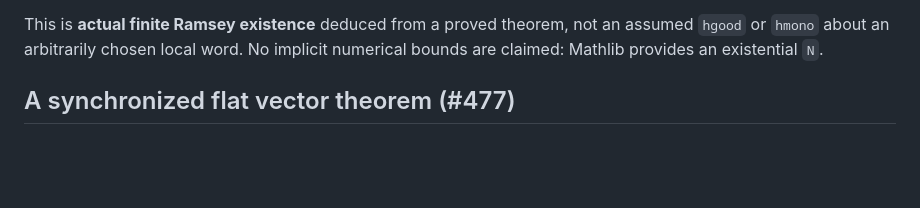
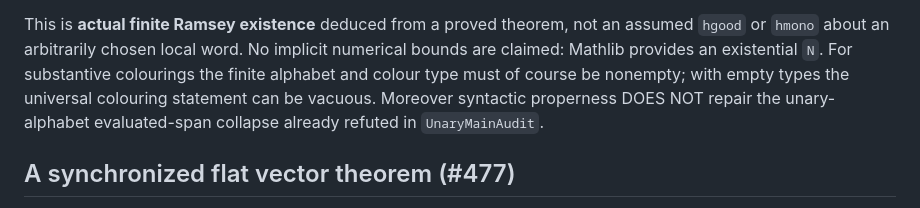
Before and after one commit to janhubicka/lean-dualtree, a Markdown page: notes/flat_hales_jewett_bridge_20261030.md, the part around the change. Rendered like a GitHub page; blank space fills up the shorter version.

Commit message:
Qualify Hales–Jewett for empty types and preserve unary-span distinction

```diff
--- a/notes/flat_hales_jewett_bridge_20261030.md
+++ b/notes/flat_hales_jewett_bridge_20261030.md
@@ -37,6 +37,11 @@ This is **actual finite Ramsey existence** deduced from a
 proved theorem, not an assumed `hgood` or `hmono` about
 an arbitrarily chosen local word. No implicit numerical
 bounds are claimed: Mathlib provides an existential `N`.
+For substantive colourings the finite alphabet and colour type
+must of course be nonempty; with empty types the universal
+colouring statement can be vacuous. Moreover syntactic
+properness DOES NOT repair the unary-alphabet evaluated-span
+collapse already refuted in `UnaryMainAudit`.
 
 ## A synchronized flat vector theorem (#477)
 
```
